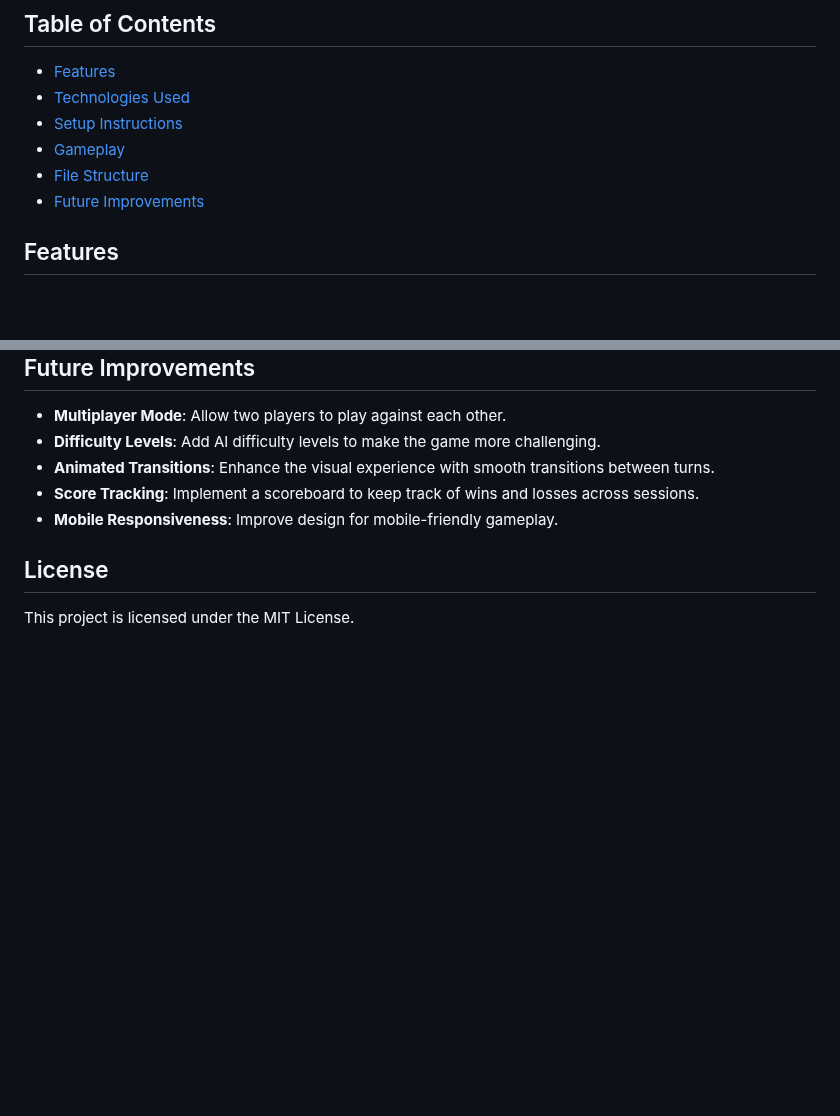
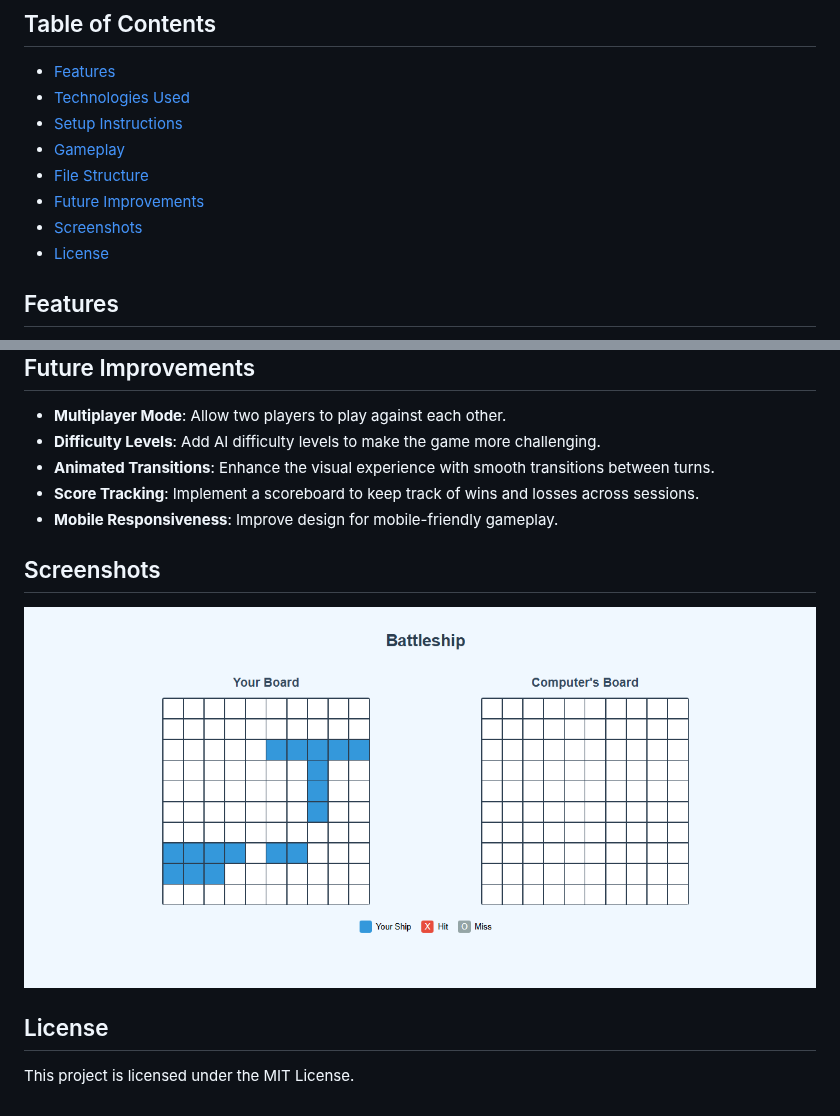
Before and after one commit to Obayaa/Survey_analyzer_Battleship_game, a Markdown page: battleship_game_web/README.md, 2 parts joined by grey strips. Rendered like a GitHub page; blank space fills up the shorter version.

```diff
--- a/battleship_game_web/README.md
+++ b/battleship_game_web/README.md
@@ -11,6 +11,8 @@ This project is a web-based implementation of the classic **Battleship** game. D
 - [Gameplay](#gameplay)
 - [File Structure](#file-structure)
 - [Future Improvements](#future-improvements)
+- [Screenshots](#Screenshots)
+- [License](#license)
 
 ## Features
 
@@ -79,6 +81,10 @@ This project is a web-based implementation of the classic **Battleship** game. D
 - **Score Tracking**: Implement a scoreboard to keep track of wins and losses across sessions.
 - **Mobile Responsiveness**: Improve design for mobile-friendly gameplay.
 
+## Screenshots
+
+![Gameplay Screenshot](https://github.com/Obayaa/Survey_analyzer_Battleship_game/blob/main/battleship_game_web/img/battleship.png)
+
 ## License
 
 This project is licensed under the MIT License.
```
